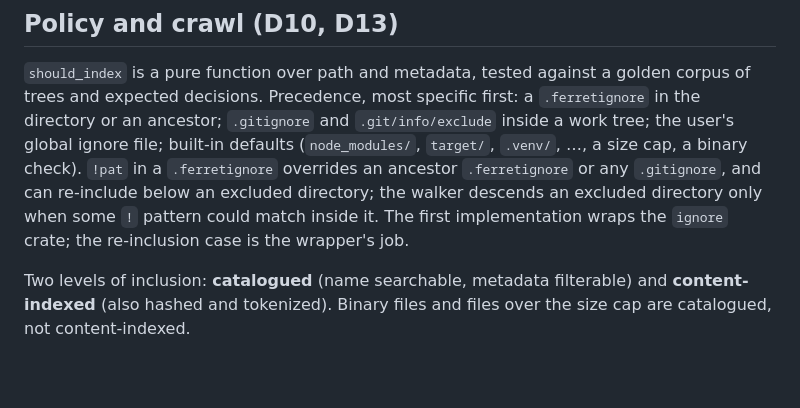
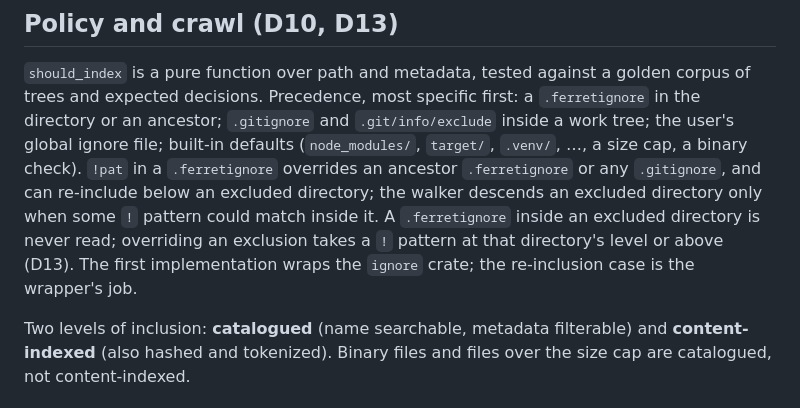
Before and after one commit to dbalmain/super-ferret, a Markdown page: docs/DESIGN.md, the part around the change. Drawn GitHub-style; blank space fills up the shorter version.

```diff
--- a/docs/DESIGN.md
+++ b/docs/DESIGN.md
@@ -137,7 +137,9 @@ defaults (`node_modules/`, `target/`, `.venv/`, …, a size cap, a binary check)
 `!pat` in a `.ferretignore` overrides an ancestor `.ferretignore` or any
 `.gitignore`, and can re-include below an excluded directory; the walker
 descends an excluded directory only when some `!` pattern could match inside it.
-The first implementation wraps the `ignore` crate; the re-inclusion case is the
+A `.ferretignore` inside an excluded directory is never read; overriding an
+exclusion takes a `!` pattern at that directory's level or above (D13). The
+first implementation wraps the `ignore` crate; the re-inclusion case is the
 wrapper's job.
 
 Two levels of inclusion: **catalogued** (name searchable, metadata filterable)
```
Also changed, not shown: docs/DECISIONS.md (+8 -0 lines).
